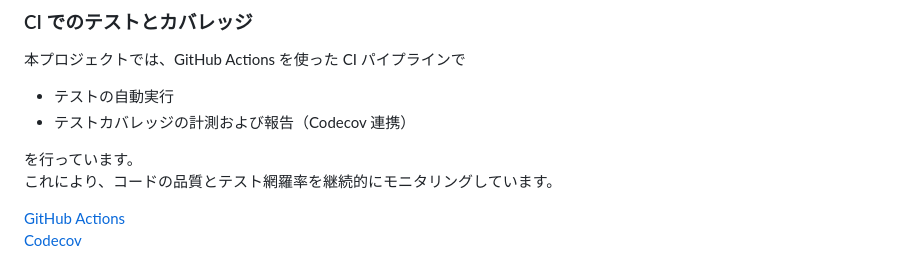
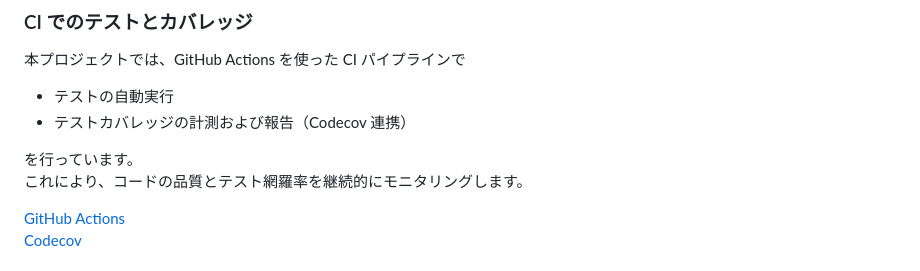
Before and after one commit to tomoki-shiozaki/distributed-library, a Markdown page: README.md, the part around the change. Rendered like a GitHub page.

Commit message:
docs(README): minor improvement

```diff
--- a/README.md
+++ b/README.md
@@ -268,7 +268,7 @@ coverage report
 - テストカバレッジの計測および報告（Codecov 連携）
 
 を行っています。
-これにより、コードの品質とテスト網羅率を継続的にモニタリングしています。
+これにより、コードの品質とテスト網羅率を継続的にモニタリングします。
 
 [GitHub Actions](https://github.com/tomoki-shiozaki/distributed-library/actions)
 [Codecov](https://codecov.io/gh/tomoki-shiozaki/distributed-library)
```
